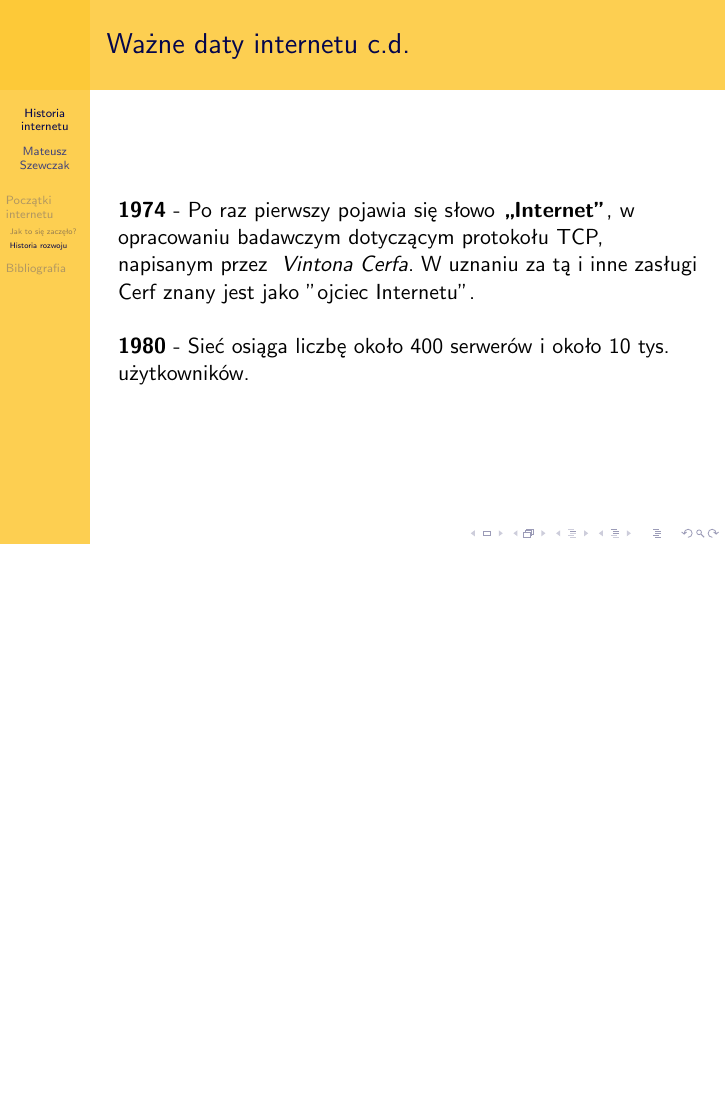
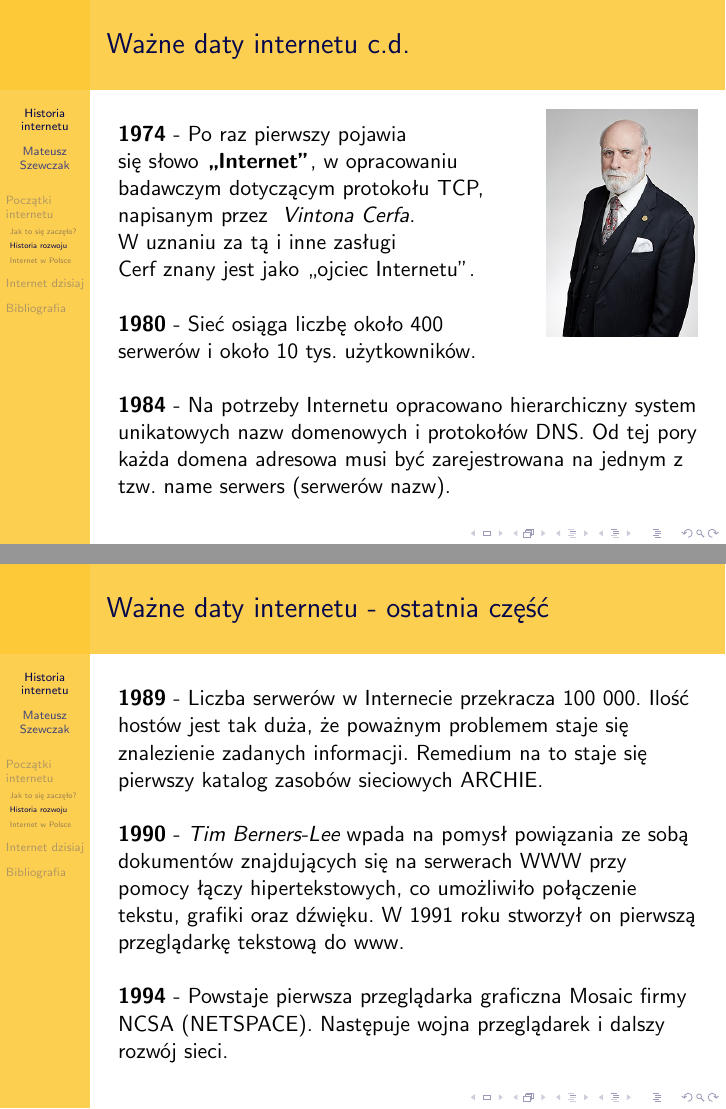
Before and after one commit to Mateusz2088/hello_word, LaTeX slides (document.tex): page 8 of 9 before the commit and pages 8 and 9 of 13 after it, the two joined at a grey line, the shorter picture padded with empty space. Compiled offline with pdfLaTeX.

Commit message:
Doszedłem do teraźniejszych czasów

```diff
--- a/document.tex
+++ b/document.tex
@@ -72,6 +72,17 @@
 		\textbf{1973} - Pierwsze~międzynarodowe połączenie Anglią - Norwegia
 	\end{frame}
 	\begin{frame}{Ważne daty internetu c.d.}
-		\textbf{1974} - Po raz pierwszy pojawia się słowo \textbf{,,Internet"}, w opracowaniu badawczym dotyczącym protokołu TCP, napisanym przez \emph{ Vintona Cerfa}. W uznaniu za tą i inne zasługi Cerf znany jest jako "ojciec Internetu". \\ ~ \\
-		\textbf{1980} - Sieć osiąga liczbę około 400 serwerów i około 10 tys. użytkowników.
+		\begin{wrapfigure}{r}{0.3\textwidth}
+			\flushright
+			\vspace{-30pt}
+			\includegraphics[height=4cm]{cerf.jpg}
+		\end{wrapfigure}
+		\textbf{1974} - Po raz~pierwszy~pojawia się słowo \textbf{,,Internet"},~w~opracowaniu badawczym dotyczącym~protokołu~TCP, napisanym przez \emph{ Vintona~Cerfa}. W uznaniu za tą i inne zasługi Cerf znany jest jako ,,ojciec Internetu". \\ ~ \\
+		\textbf{1980} - Sieć osiąga liczbę około 400 serwerów i około 10 tys. użytkowników. \\ ~ \\
+		\textbf{1984} - Na potrzeby Internetu opracowano hierarchiczny system unikatowych nazw domenowych i protokołów DNS. Od tej pory każda domena adresowa musi być zarejestrowana na jednym z tzw. name serwers (serwerów nazw).
 	\end{frame}
+	\begin{frame}{Ważne daty internetu - ostatnia część}
+		\textbf{1989} - Liczba serwerów w Internecie~przekracza 100 000. Ilość hostów jest tak duża, że poważnym problemem staje się znalezienie zadanych informacji. Remedium na to staje się pierwszy katalog zasobów sieciowych ARCHIE. \\ ~ \\
+		\textbf{1990} - \emph{Tim Berners-Lee} wpada na pomysł powiązania ze sobą dokumentów znajdujących się na serwerach WWW przy pomocy łączy hipertekstowych, co umożliwiło połączenie tekstu, grafiki oraz dźwięku. W 1991 roku stworzył on pierwszą przeglądarkę tekstową do www. \\ ~ \\
+		\textbf{1994} - Powstaje~pierwsza przeglądarka~graficzna Mosaic firmy NCSA~(NETSPACE). Następuje wojna przeglądarek i dalszy rozwój sieci.
+	\end{frame}
```
Also changed, not shown: bibliografia.bib (+15 -0 lines), KOMIXXY.jpg (added), NASK.png (added), cerf.jpg (added), document.pdf, lee.jpg (added), netspace.jpg (added), od-1G-do-5G.jpg (added), document.tex (16 more changed lines), 6 other files.
